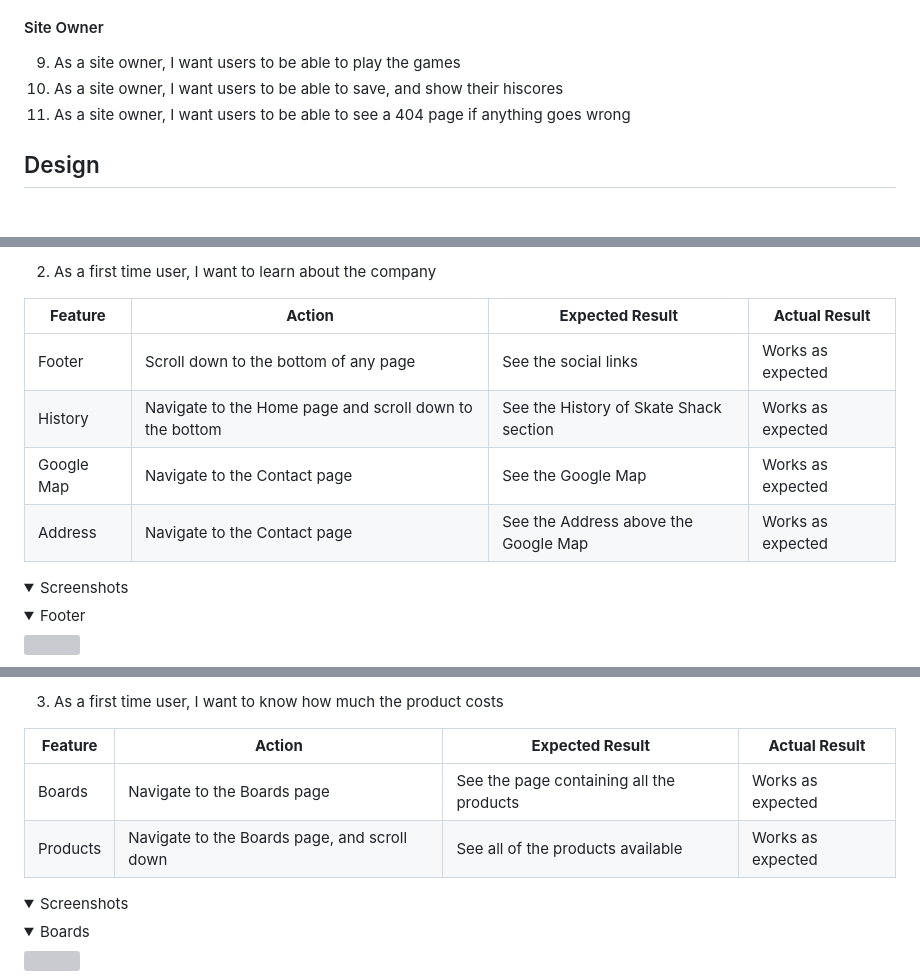
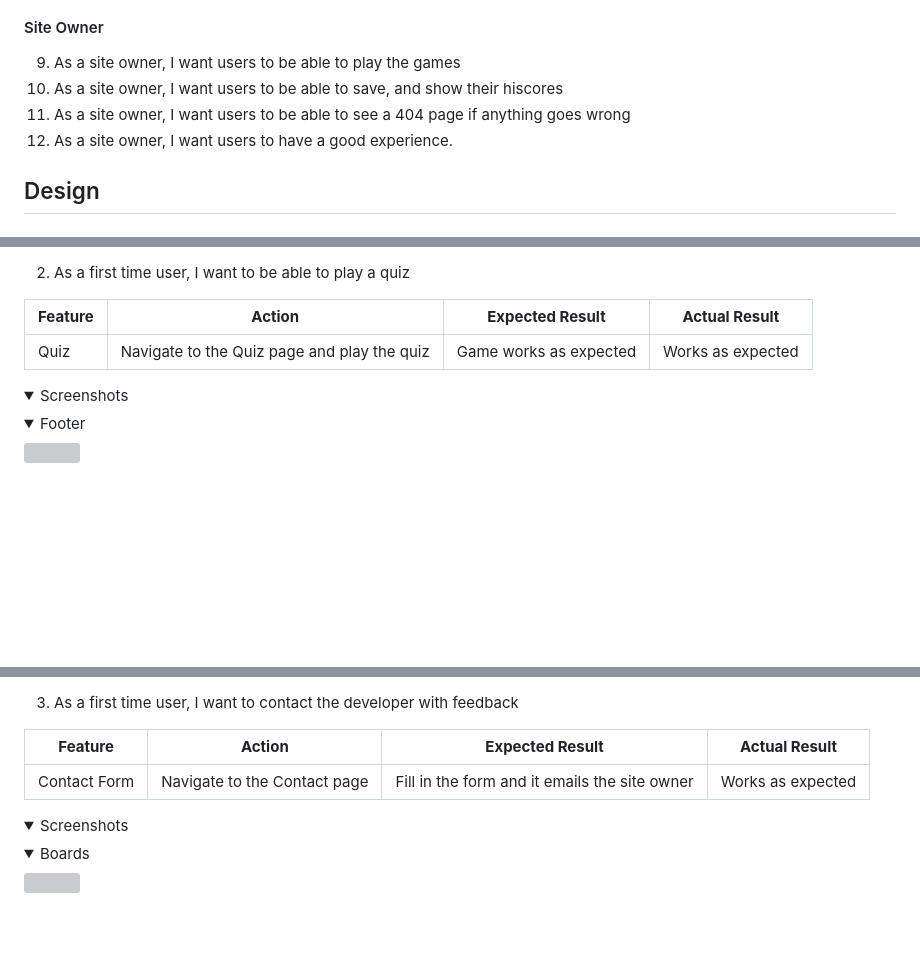
Before and after one commit to JarradBaker/CI_PP2_GameSpace, a Markdown page: README.md, 3 parts joined by grey strips. GitHub-like rendering; folded sections open; blank space fills up the shorter version; grey boxes are pictures that could not be loaded.

```diff
--- a/README.md
+++ b/README.md
@@ -83,8 +83,9 @@ The website is designed with the following target audience in mind:
 
 #### Site Owner
 9. As a site owner, I want users to be able to play the games
-14. As a site owner, I want users to be able to save, and show their hiscores
-15. As a site owner, I want users to be able to see a 404 page if anything goes wrong
+10. As a site owner, I want users to be able to save, and show their hiscores
+11. As a site owner, I want users to be able to see a 404 page if anything goes wrong
+12. As a site owner, I want users to have a good experience.
 
 ## Design
 
@@ -333,13 +318,10 @@ The website was tested on several web browsers to ensure consistency. The browse
 </details>
 
-2. As a first time user, I want to learn about the company
+2. As a first time user, I want to be able to play a quiz
 
 | **Feature** | **Action** | **Expected Result** | **Actual Result** |
 |-------------|------------|---------------------|-------------------|
-| Footer | Scroll down to the bottom of any page | See the social links | Works as expected |
-| History | Navigate to the Home page and scroll down to the bottom | See the History of Skate Shack section | Works as expected |
-| Google Map | Navigate to the Contact page | See the Google Map | Works as expected |
-| Address | Navigate to the Contact page | See the Address above the Google Map | Works as expected |
+| Quiz | Navigate to the Quiz page and play the quiz | Game works as expected | Works as expected |
 
 <details><summary>Screenshots</Summary>
   <details><summary>Footer</Summary>
@@ -358,11 +331,10 @@ The website was tested on several web browsers to ensure consistency. The browse
 </details>
 
-3. As a first time user, I want to know how much the product costs
+3. As a first time user, I want to contact the developer with feedback
 
 | **Feature** | **Action** | **Expected Result** | **Actual Result** |
 |-------------|------------|---------------------|-------------------|
-| Boards | Navigate to the Boards page | See the page containing all the products | Works as expected |
-| Products | Navigate to the Boards page, and scroll down | See all of the products available | Works as expected |
+| Contact Form | Navigate to the Contact page | Fill in the form and it emails the site owner | Works as expected |
 
 <details><summary>Screenshots</Summary>
   <details><summary>Boards</Summary>
```
Also changed, not shown: other parts of README.md (+18 -48 lines).
